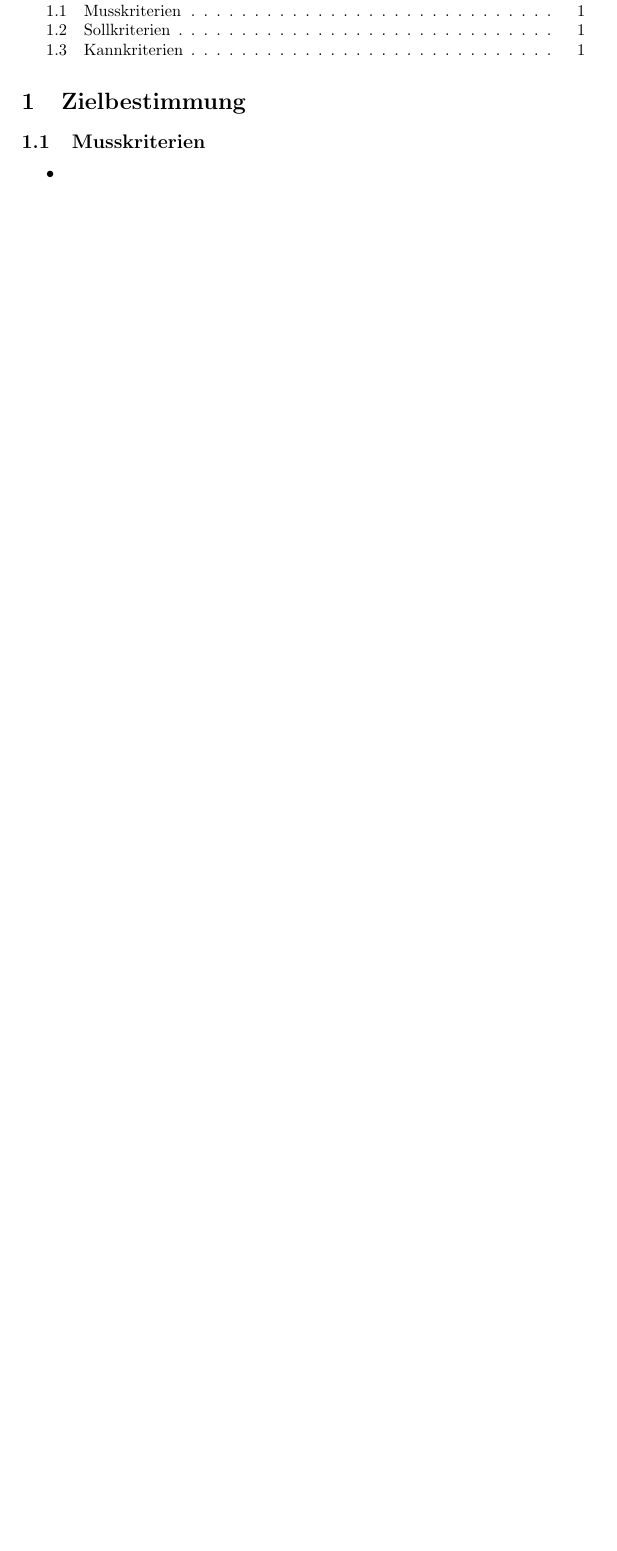
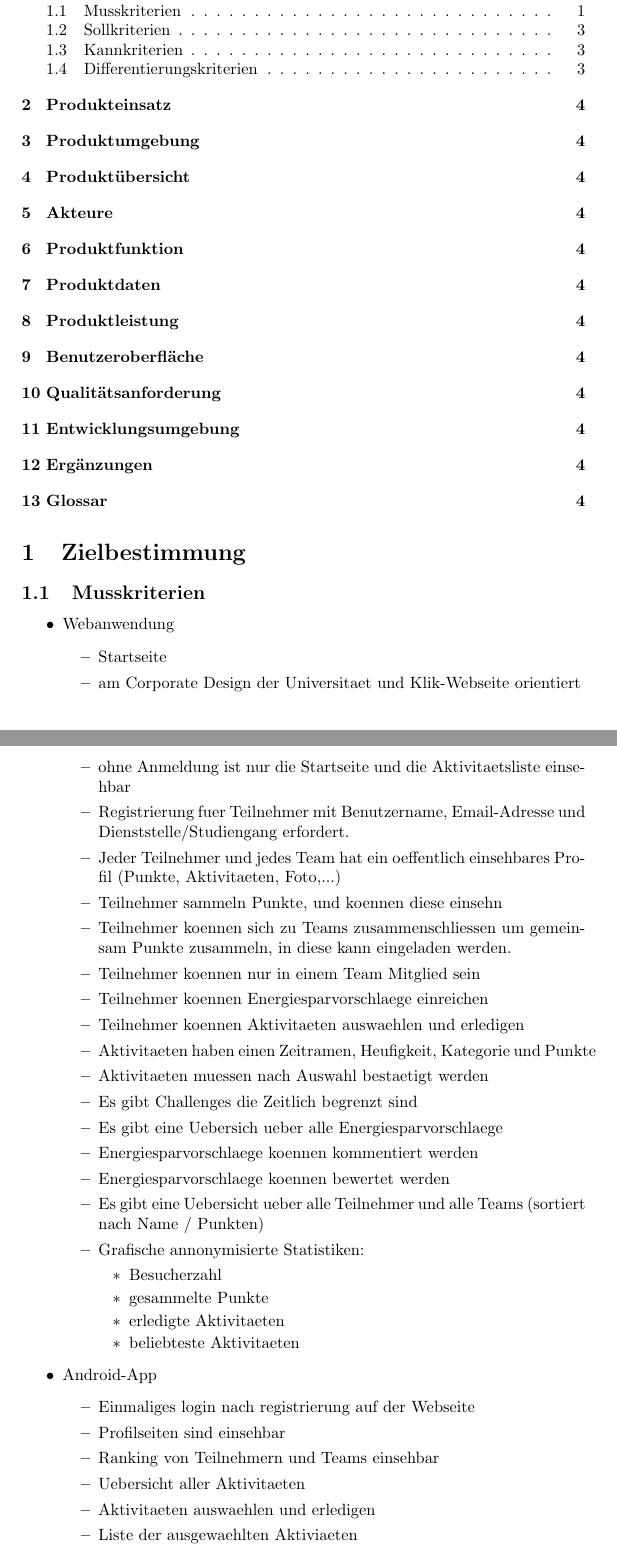
Before and after one commit to EnergyChallenge/EnergyChallenge, a LaTeX document (doc/Pflichtenheft/pflichtenheft.tex): part of the page before the commit and two parts of pages 1 and 2 of 4 after it, the two joined at a grey line, cut so that both start at the same text, the shorter picture padded with empty space. Compiled offline with pdfLaTeX.

Commit message:
Zielsetzung

```diff
--- a/doc/Pflichtenheft/pflichtenheft.tex
+++ b/doc/Pflichtenheft/pflichtenheft.tex
@@ -11,8 +11,47 @@
 \maketitle
 % Inhaltsverzeichniss
 \tableofcontents
+%------------------------------------------------
+% Zielbestimmung
+%------------------------------------------------
 \section{Zielbestimmung}
 	\subsection{Musskriterien}
 	\begin{itemize}
-		\item
-		\item
+		\item Webanwendung
+		\begin{itemize}
+			\item Startseite
+			\item am Corporate Design der Universitaet und Klik-Webseite orientiert
+			\item ohne Anmeldung ist nur die Startseite und die Aktivitaetsliste einsehbar
+			\item Registrierung fuer Teilnehmer mit Benutzername, Email-Adresse und Dienststelle/Studiengang erfordert.
+			\item Jeder Teilnehmer und jedes Team hat ein oeffentlich einsehbares Profil (Punkte, Aktivitaeten, Foto,...) %TODO
+			\item Teilnehmer sammeln Punkte, und koennen diese einsehn
+			\item Teilnehmer koennen sich zu Teams zusammenschliessen um gemeinsam Punkte zusammeln, in diese kann eingeladen werden.
+			\item Teilnehmer koennen nur in einem Team Mitglied sein
+			\item Teilnehmer koennen Energiesparvorschlaege einreichen
+			\item Teilnehmer koennen Aktivitaeten auswaehlen und erledigen
+			\item Aktivitaeten haben einen Zeitramen, Heufigkeit, Kategorie und Punkte
+			\item Aktivitaeten muessen nach Auswahl bestaetigt werden
+			\item Es gibt Challenges die Zeitlich begrenzt sind
+
+			\item Es gibt eine Uebersich ueber alle Energiesparvorschlaege
+			\item Energiesparvorschlaege koennen kommentiert werden
+			\item Energiesparvorschlaege koennen bewertet werden
+			\item Es gibt eine Uebersicht ueber alle Teilnehmer und alle Teams (sortiert nach Name / Punkten) %TODO
+			\item Grafische annonymisierte Statistiken:
+			\begin{itemize}
+				\item Besucherzahl
+				\item gesammelte Punkte
+				\item erledigte Aktivitaeten
+				\item beliebteste Aktivitaeten
+			\end{itemize}
+		\end{itemize}
+		% ----------------------------------------------------------------
+		\item Android-App
+		\begin{itemize}
+			\item Einmaliges login nach registrierung auf der Webseite
+			\item Profilseiten sind einsehbar
+			\item Ranking von Teilnehmern und Teams einsehbar
+			\item Uebersicht aller Aktivitaeten
+			\item Aktivitaeten auswaehlen und erledigen
+			\item Liste der ausgewaehlten Aktiviaeten
+			\item Suchfunktion fuer Teilnehmer, Teams und Aktivitaeten
```
Also changed, not shown: doc/Pflichtenheft/pflichtenheft.tex (80 more changed lines).
